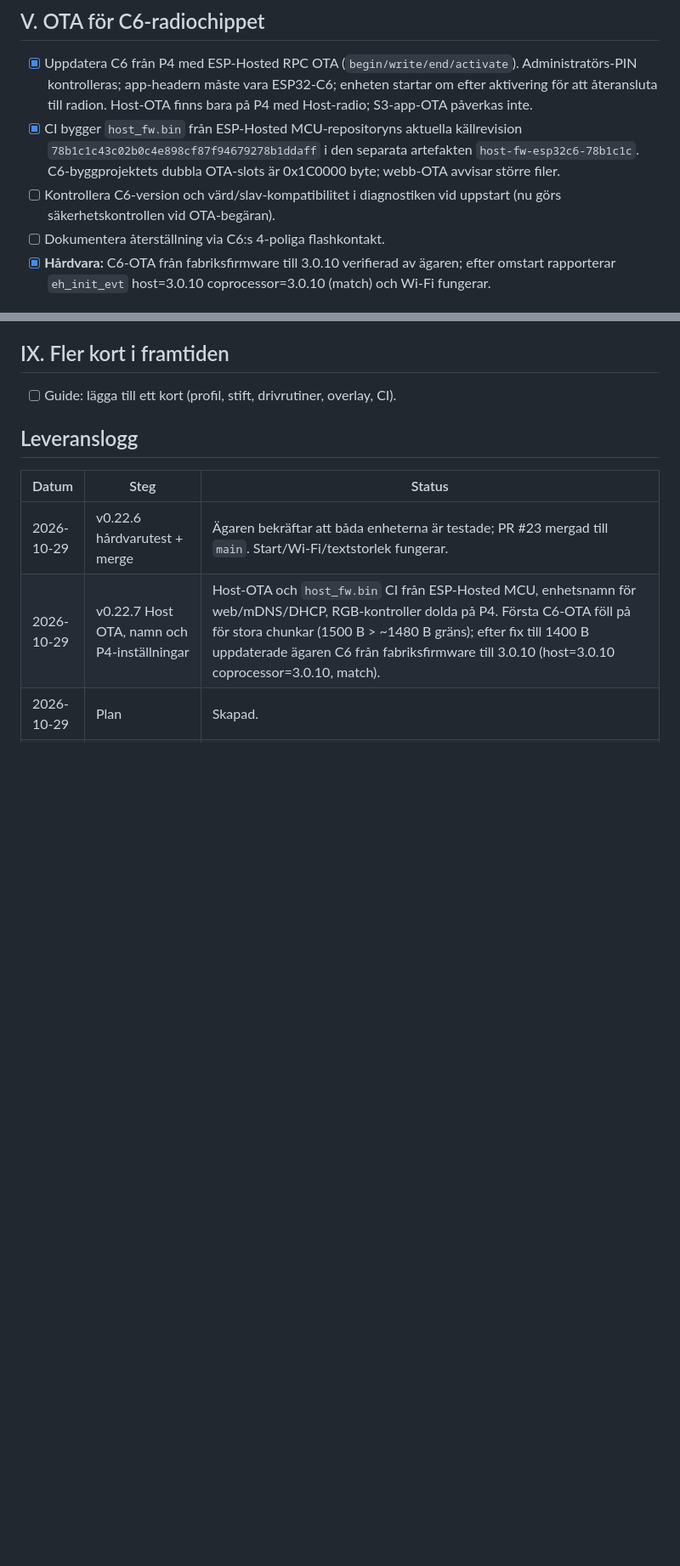
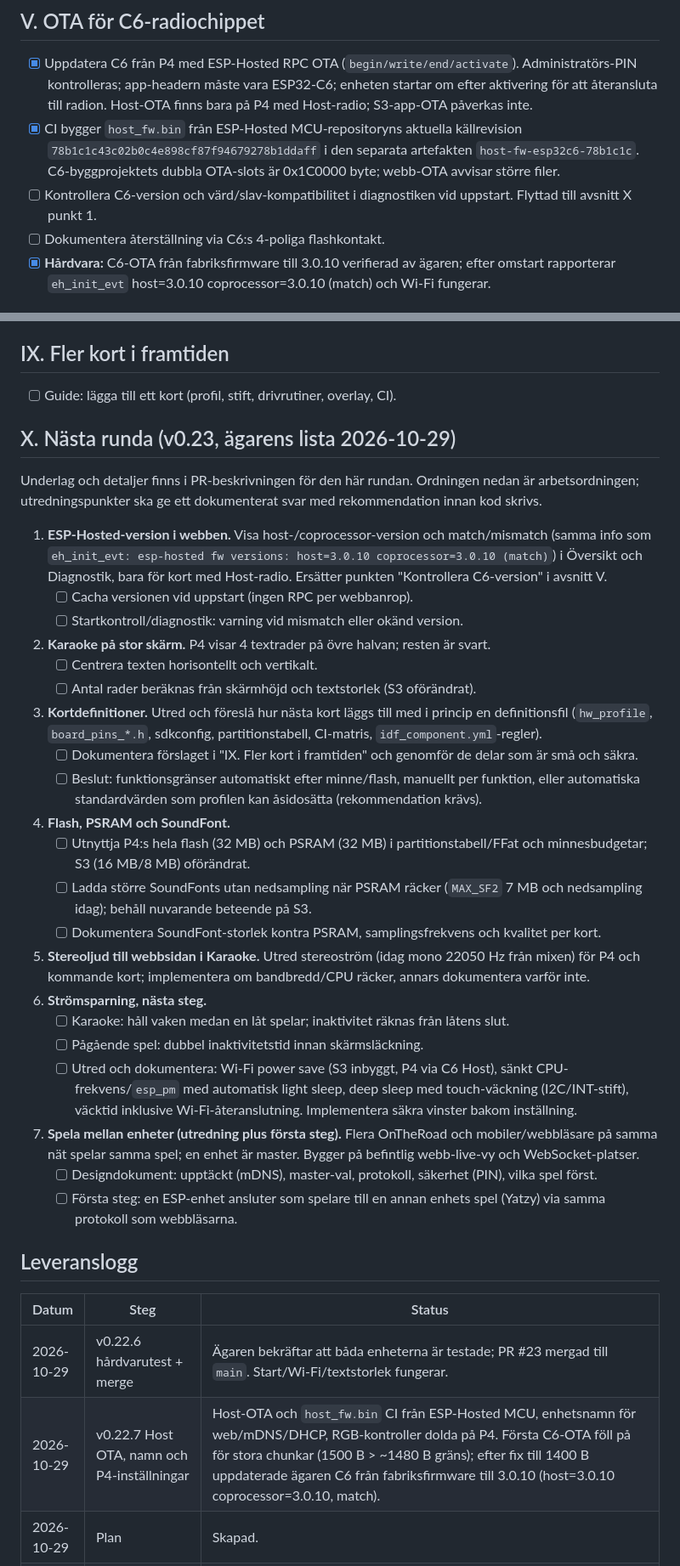
Before and after one commit to Bokbacken/MyEsp-OnTheRoad, a Markdown page: docs/MULTI_BOARD_TODO.md, 2 parts joined by grey strips. Shown at 85% size. Rendered like a GitHub page; blank space fills up the shorter version.

Commit message:
Plan v0.23 round in the multi-board TODO
Co-authored-by: Copilot <223556219+Copilot@users.noreply.github.com>

```diff
--- a/docs/MULTI_BOARD_TODO.md
+++ b/docs/MULTI_BOARD_TODO.md
@@ -147,7 +147,7 @@ en sdkconfig-overlay, utan ändringar i spel/UI-logiken.
   artefakten `host-fw-esp32c6-78b1c1c`. C6-byggprojektets dubbla OTA-slots
   är 0x1C0000 byte; webb-OTA avvisar större filer.
 - [ ] Kontrollera C6-version och värd/slav-kompatibilitet i diagnostiken
-  vid uppstart (nu görs säkerhetskontrollen vid OTA-begäran).
+  vid uppstart. Flyttad till avsnitt X punkt 1.
 - [ ] Dokumentera återställning via C6:s 4-poliga flashkontakt.
 - [x] **Hårdvara:** C6-OTA från fabriksfirmware till 3.0.10 verifierad av
   ägaren; efter omstart rapporterar `eh_init_evt` host=3.0.10
@@ -216,6 +216,58 @@ en sdkconfig-overlay, utan ändringar i spel/UI-logiken.
 ## IX. Fler kort i framtiden
 
 - [ ] Guide: lägga till ett kort (profil, stift, drivrutiner, overlay, CI).
+
+## X. Nästa runda (v0.23, ägarens lista 2026-10-29)
+
+Underlag och detaljer finns i PR-beskrivningen för den här rundan. Ordningen
+nedan är arbetsordningen; utredningspunkter ska ge ett dokumenterat svar med
+rekommendation innan kod skrivs.
+
+1. **ESP-Hosted-version i webben.** Visa host-/coprocessor-version och
+   match/mismatch (samma info som `eh_init_evt: esp-hosted fw versions:
+   host=3.0.10 coprocessor=3.0.10 (match)`) i Översikt och Diagnostik, bara
+   för kort med Host-radio. Ersätter punkten "Kontrollera C6-version" i
+   avsnitt V.
+   - [ ] Cacha versionen vid uppstart (ingen RPC per webbanrop).
+   - [ ] Startkontroll/diagnostik: varning vid mismatch eller okänd version.
+2. **Karaoke på stor skärm.** P4 visar 4 textrader på övre halvan; resten är
+   svart.
+   - [ ] Centrera texten horisontellt och vertikalt.
+   - [ ] Antal rader beräknas från skärmhöjd och textstorlek (S3 oförändrat).
+3. **Kortdefinitioner.** Utred och föreslå hur nästa kort läggs till med i
+   princip en definitionsfil (`hw_profile`, `board_pins_*.h`, sdkconfig,
+   partitionstabell, CI-matris, `idf_component.yml`-regler).
+   - [ ] Dokumentera förslaget i "IX. Fler kort i framtiden" och genomför
+     de delar som är små och säkra.
+   - [ ] Beslut: funktionsgränser automatiskt efter minne/flash, manuellt
+     per funktion, eller automatiska standardvärden som profilen kan
+     åsidosätta (rekommendation krävs).
+4. **Flash, PSRAM och SoundFont.**
+   - [ ] Utnyttja P4:s hela flash (32 MB) och PSRAM (32 MB) i
+     partitionstabell/FFat och minnesbudgetar; S3 (16 MB/8 MB) oförändrat.
+   - [ ] Ladda större SoundFonts utan nedsampling när PSRAM räcker
+     (`MAX_SF2` 7 MB och nedsampling idag); behåll nuvarande beteende på
+     S3.
+   - [ ] Dokumentera SoundFont-storlek kontra PSRAM, samplingsfrekvens och
+     kvalitet per kort.
+5. **Stereoljud till webbsidan i Karaoke.** Utred stereoström (idag mono
+   22050 Hz från mixen) för P4 och kommande kort; implementera om
+   bandbredd/CPU räcker, annars dokumentera varför inte.
+6. **Strömsparning, nästa steg.**
+   - [ ] Karaoke: håll vaken medan en låt spelar; inaktivitet räknas från
+     låtens slut.
+   - [ ] Pågående spel: dubbel inaktivitetstid innan skärmsläckning.
+   - [ ] Utred och dokumentera: Wi-Fi power save (S3 inbyggt, P4 via C6
+     Host), sänkt CPU-frekvens/`esp_pm` med automatisk light sleep,
+     deep sleep med touch-väckning (I2C/INT-stift), väcktid inklusive
+     Wi-Fi-återanslutning. Implementera säkra vinster bakom inställning.
+7. **Spela mellan enheter (utredning plus första steg).** Flera OnTheRoad
+   och mobiler/webbläsare på samma nät spelar samma spel; en enhet är
+   master. Bygger på befintlig webb-live-vy och WebSocket-platser.
+   - [ ] Designdokument: upptäckt (mDNS), master-val, protokoll, säkerhet
+     (PIN), vilka spel först.
+   - [ ] Första steg: en ESP-enhet ansluter som spelare till en annan
+     enhets spel (Yatzy) via samma protokoll som webbläsarna.
 
 ## Leveranslogg
 
```
